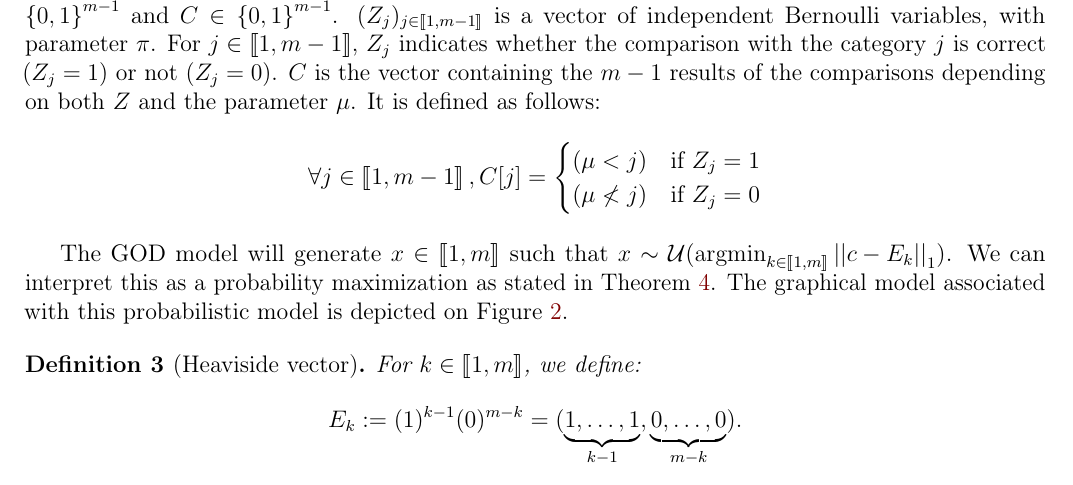
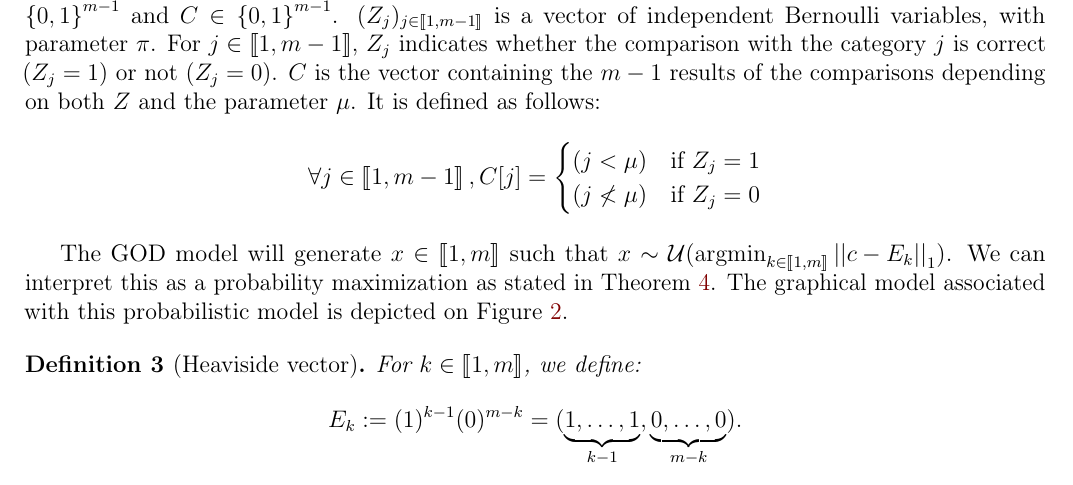
Before and after one commit to Thomick/Ordinal-data-clustering, a LaTeX document (report/report.tex, which reads report/subtex/god_model.tex): part of page 10 of 38, cut so that both start at the same text. Compiled offline with pdfLaTeX.

Commit message:
correct inequality

```diff
--- a/report/subtex/god_model.tex
+++ b/report/subtex/god_model.tex
@@ -36,8 +36,8 @@ The GOD model for $m$ categories is characterized by two parameters $\mu \in \bb
 $(Z_j)_{j\in\bbrack{1,m-1}}$ is a vector of independent Bernoulli variables, with parameter $\pi$. For $j \in \bbrack{1, m-1}$, $Z_j$ indicates whether the comparison with the category $j$ is correct $(Z_j=1)$ or not $(Z_j=0)$. $C$ is the vector containing the $m-1$ results of the comparisons depending on both $Z$ and the parameter $\mu$. It is defined as follows:
 \[
 \forall j \in \bbrack{1, m-1}, C[j] = \begin{cases}
-    (\mu < j) & \text{if}\  Z_j = 1\\
-    (\mu \not< j) & \text{if}\  Z_j = 0
+    (j < \mu) & \text{if}\  Z_j = 1\\
+    (j \not< \mu ) & \text{if}\  Z_j = 0
 \end{cases} \]
 
 The GOD model will generate $x \in \bbrack{1, m}$ such that $x \sim \mathcal{U}(\argmin_{k \in \bbrack{1, m}} \norm{c - E_k}_1)$. We can interpret this as a probability maximization as stated in Theorem~\ref{thm:projection}. The graphical model associated with this probabilistic model is depicted on Figure \ref{fig:god_graphical_model}.
```
